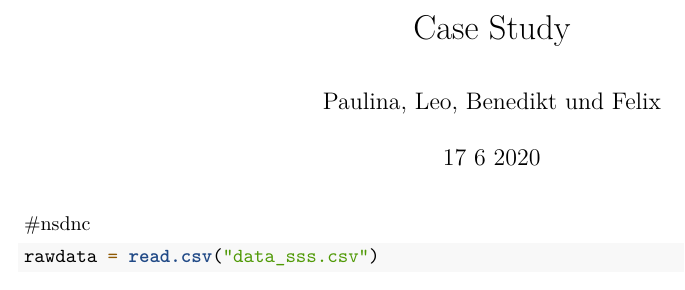
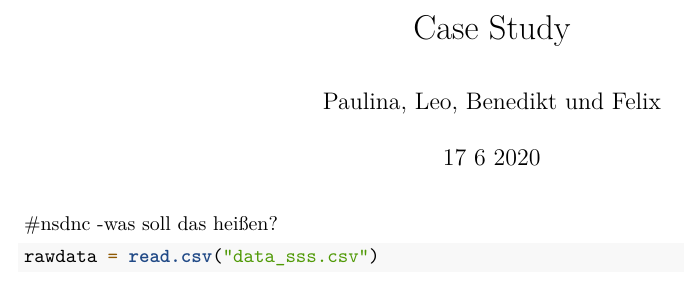
Before and after one commit to pl52feve/SCA2020_group204, an R Markdown document (CaseStudy.Rmd): part of page 1 of 3, cut so that both start at the same text. Rendered offline with R 4.5, knitr and Pandoc, then LaTeX, with nearby package versions; some code elsewhere in the file could not run offline.

Commit message:
Update CaseStudy.Rmd
Test- Antwort Felix

````diff
--- a/CaseStudy.Rmd
+++ b/CaseStudy.Rmd
@@ -4,7 +4,7 @@ author: "Paulina, Leo, Benedikt und Felix"
 date: "17 6 2020"
 output: pdf_document
 ---
-#nsdnc
+#nsdnc -was soll das heißen?
 ```{r }
 rawdata = read.csv("data_sss.csv")
 
````
